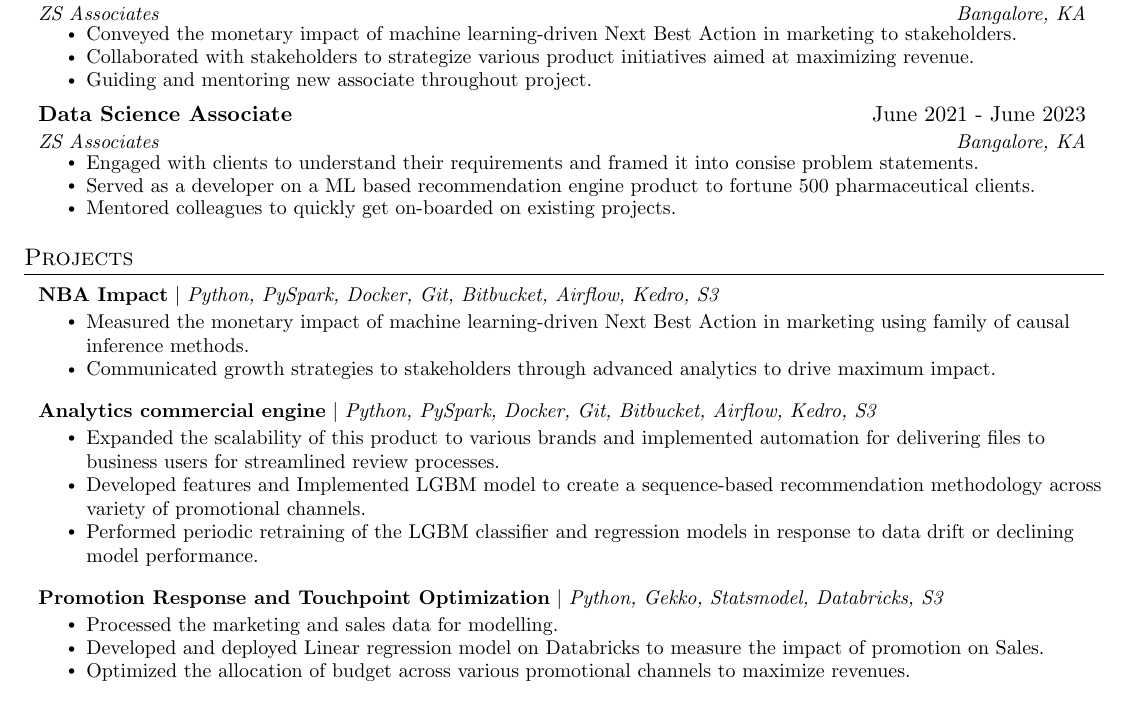
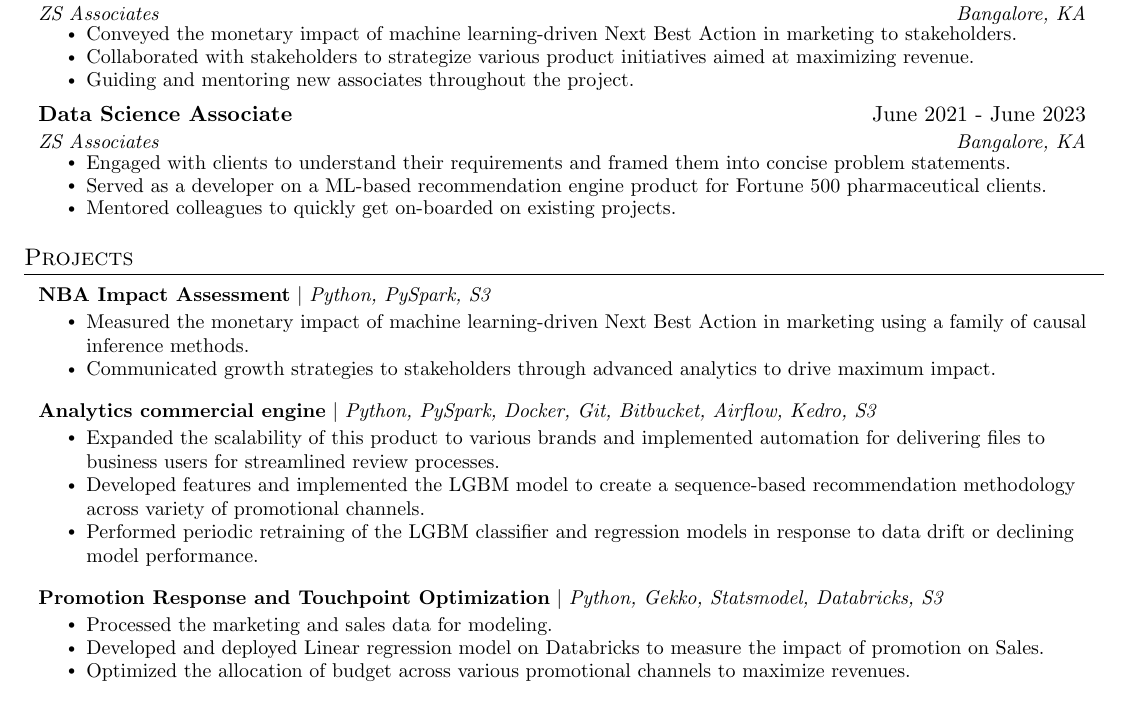
Before and after one commit to abhinandan1999/Resume, a LaTeX CV (Abhi's Resume/main.tex): part of the page, cut so that both start at the same text. Compiled offline with pdfLaTeX.

Commit message:
spell check and grammatical mistakes

```diff
--- a/Abhi's Resume/main.tex
+++ b/Abhi's Resume/main.tex
@@ -130,25 +130,15 @@
       \resumeItemListStart
         \resumeItem{Conveyed the monetary impact of machine learning-driven Next Best Action in marketing to stakeholders.}
         \resumeItem{Collaborated with stakeholders to strategize various product initiatives aimed at maximizing revenue.}
-        \resumeItem{Guiding and mentoring new associate throughout project.}
+        \resumeItem{Guiding and mentoring new associates throughout the project.}
       \resumeItemListEnd
-
-% -----------Multiple Positions Heading-----------
-%    \resumeSubSubheading
-%     {Software Engineer I}{Oct 2014 - Sep 2016}
-%     \resumeItemListStart
-%        \resumeItem{Apache Beam}
-%          {Apache Beam is a unified model for defining both batch and streaming data-parallel processing pipelines}
-%     \resumeItemListEnd
-%    \resumeSubHeadingListEnd
-%-------------------------------------------
 
     \resumeSubheading
       {Data Science Associate}{June 2021 - June 2023}
       {ZS Associates}{Bangalore, KA}
       \resumeItemListStart
-        \resumeItem{Engaged with clients to understand their requirements and framed it into consise problem statements.}
-        \resumeItem{Served as a developer on a ML based recommendation engine product to fortune 500 pharmaceutical clients.}
+        \resumeItem{Engaged with clients to understand their requirements and framed them into concise problem statements.}
+        \resumeItem{Served as a developer on a ML-based recommendation engine product for Fortune 500 pharmaceutical clients.}
         \resumeItem{Mentored colleagues to quickly get on-boarded on existing projects.}
 
     \resumeItemListEnd
@@ -160,9 +150,9 @@
 \section{Projects}
     \resumeSubHeadingListStart
       \resumeProjectHeading
-          {\textbf{NBA Impact} $|$ \emph{Python, PySpark, Docker, Git, Bitbucket, Airflow, Kedro, S3}}{}
+          {\textbf{NBA Impact Assessment} $|$ \emph{Python, PySpark, S3}}{}
           \resumeItemListStart
-            \resumeItem{Measured the monetary impact of machine learning-driven Next Best Action in marketing using family of causal inference methods.}
+            \resumeItem{Measured the monetary impact of machine learning-driven Next Best Action in marketing using a family of causal inference methods.}
             \resumeItem{Communicated growth strategies to stakeholders through advanced analytics to drive maximum impact.}
           \resumeItemListEnd
 
@@ -170,14 +160,14 @@
           {\textbf{Analytics commercial engine} $|$ \emph{Python, PySpark, Docker, Git, Bitbucket, Airflow, Kedro, S3}}{}
           \resumeItemListStart
             \resumeItem{Expanded the scalability of this product to various brands and implemented automation for delivering files to business users for streamlined review processes.}
-            \resumeItem{Developed features and Implemented LGBM model to create a sequence-based recommendation methodology across variety of promotional channels.}
+            \resumeItem{Developed features and implemented the LGBM model to create a sequence-based recommendation methodology across variety of promotional channels.}
             \resumeItem{Performed periodic retraining of the LGBM classifier and regression models in response to data drift or declining model performance.}
           \resumeItemListEnd
 
       \resumeProjectHeading
           {\textbf{Promotion Response and Touchpoint Optimization} $|$ \emph{Python, Gekko, Statsmodel, Databricks, S3}}{}
           \resumeItemListStart
-            \resumeItem{Processed the marketing and sales data for modelling.}
+            \resumeItem{Processed the marketing and sales data for modeling.}
             \resumeItem{Developed and deployed Linear regression model on Databricks to measure the impact of promotion on Sales.}
             \resumeItem{Optimized the allocation of budget across various promotional channels to maximize revenues.}
           \resumeItemListEnd
```
Also changed, not shown: Abhi's Resume/Abhi_s_Resume.pdf.
